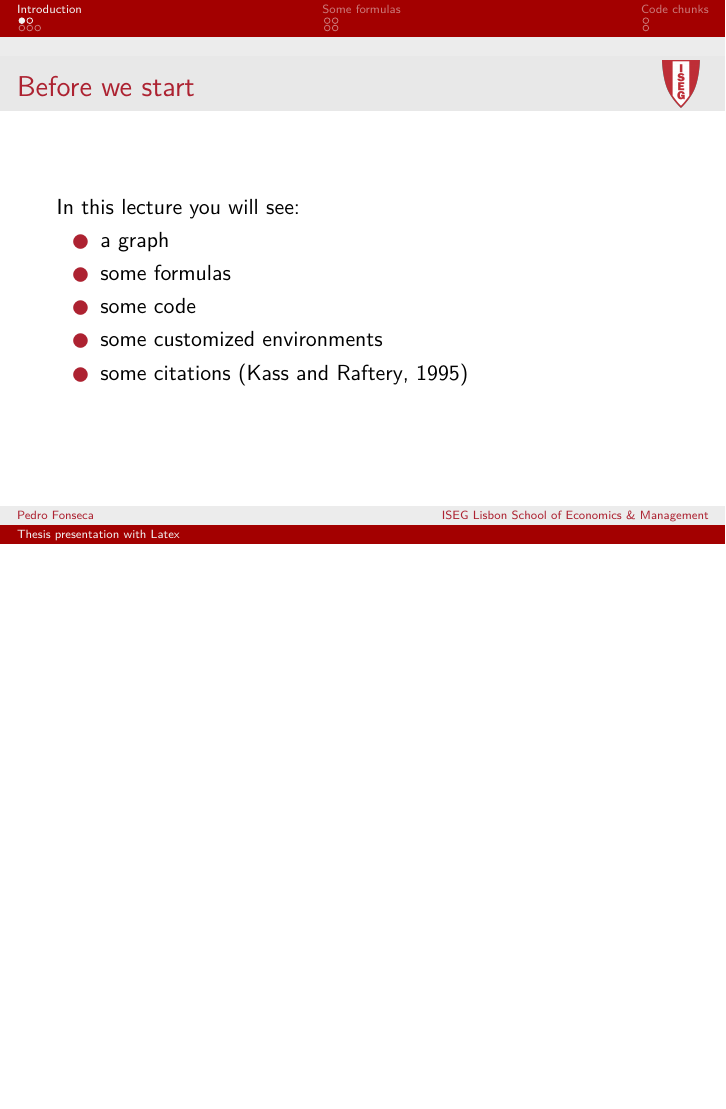
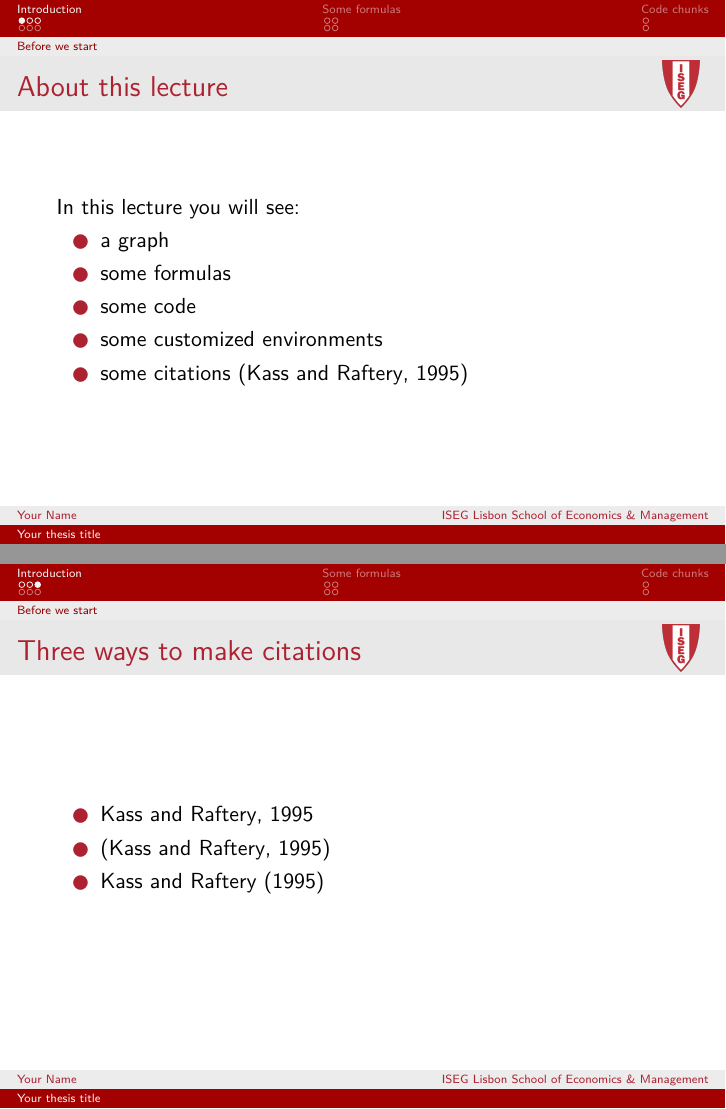
Before and after one commit to ptfonseca/ISEG-beamer-templates, LaTeX slides (thesis-presentation-template/presentation.tex): page 3 of 14 before the commit and pages 3 and 5 of 15 after it, the two joined at a grey line, the shorter picture padded with empty space. Compiled offline with pdfLaTeX.

Commit message:
structure of the presentations improved

```diff
--- a/thesis-presentation-template/presentation.tex
+++ b/thesis-presentation-template/presentation.tex
@@ -5,12 +5,12 @@
 
 % Title and subtitle
 %--------------------------------------------------------------
-\title[Thesis presentation with Latex]{Thesis presentation with \LaTeX}
+\title[Your thesis title]{Your thesis title}
 % \subtitle{A user friendly template}
 
 % Your name and advisor's name
 %--------------------------------------------------------------
-\author[Pedro Fonseca]{\textbf {Pedro Fonseca} \\ \footnotesize Advisor: Prof Dr. Rui Paulo}
+\author[Your Name]{\textbf {Your Name} \\ \footnotesize Advisor: Prof Dr. Your Advisor's Name}
 
 % Date
 %--------------------------------------------------------------
@@ -38,10 +38,13 @@
 %--------------------------------------------------------------
 \section{Introduction}
 
+%  Section
+%--------------------------------------------------------------
+\subsection{Before we start}
+
 % Frame
 %--------------------------------------------------------------
-
-\begin{frame}{Before we start}
+\begin{frame}{About this lecture}
 	In this lecture you will see:
 	\begin{itemize}
 	\item a graph
@@ -63,13 +65,22 @@
 	\end{figure}
 \end{frame}
 
+% Frame
+%--------------------------------------------------------------
+\begin{frame}{Three ways to make citations}
+	\begin{itemize}
+	\item \cite{kass1995}
+	\item \citep{kass1995}
+	\item \citet{kass1995}
+	\end{itemize}
+\end{frame}
+
 %  Subsection
 %--------------------------------------------------------------
 \subsection{Environments}
 
 % Frame
 %--------------------------------------------------------------
-
 \begin{frame}{Definitions and theorems}
 	I customized the definition theorem and block environments:
 	\begin{definition}[Fibration]
```
Also changed, not shown: ISEG-beamer101-template/presentation.tex (+2 -14 lines), lecture-slides-template/presentation.tex (+11 -1 lines), minimalist-template/presentation.tex (+13 -14 lines), ISEG-beamer101-template/presentation.pdf, lecture-slides-template/presentation.pdf, minimalist-template/presentation.pdf, thesis-presentation-template/presentation.pdf, thesis-presentation-template/presentation.tex (8 more changed lines).
